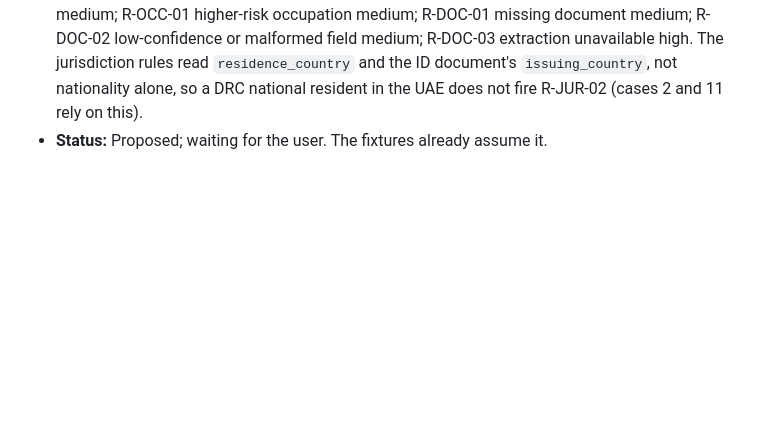
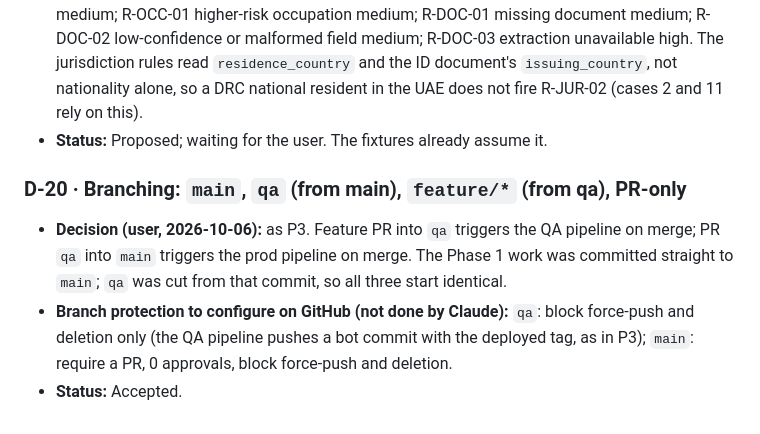
Before and after one commit to meetbrij/client-onboarding-ai-agent, a Markdown page: docs/DECISIONS.md, the part around the change. Rendered like a GitHub page; blank space fills up the shorter version.

```diff
--- a/docs/DECISIONS.md
+++ b/docs/DECISIONS.md
@@ -264,3 +264,10 @@ is net-new here. MIA runs on Azure (Azure OpenAI, Key Vault, Container Apps, Hel
   malformed field medium; R-DOC-03 extraction unavailable high. The jurisdiction rules read `residence_country` and the ID document's
   `issuing_country`, not nationality alone, so a DRC national resident in the UAE does not fire R-JUR-02 (cases 2 and 11 rely on this).
 - **Status:** Proposed; waiting for the user. The fixtures already assume it.
+
+### D-20 · Branching: `main`, `qa` (from main), `feature/*` (from qa), PR-only
+- **Decision (user, 2026-10-06):** as P3. Feature PR into `qa` triggers the QA pipeline on merge; PR `qa` into `main` triggers the prod
+  pipeline on merge. The Phase 1 work was committed straight to `main`; `qa` was cut from that commit, so all three start identical.
+- **Branch protection to configure on GitHub (not done by Claude):** `qa`: block force-push and deletion only (the QA pipeline pushes a
+  bot commit with the deployed tag, as in P3); `main`: require a PR, 0 approvals, block force-push and deletion.
+- **Status:** Accepted.
```
Also changed, not shown: CLAUDE.md (+8 -0 lines), README.md (+28 -0 lines).
